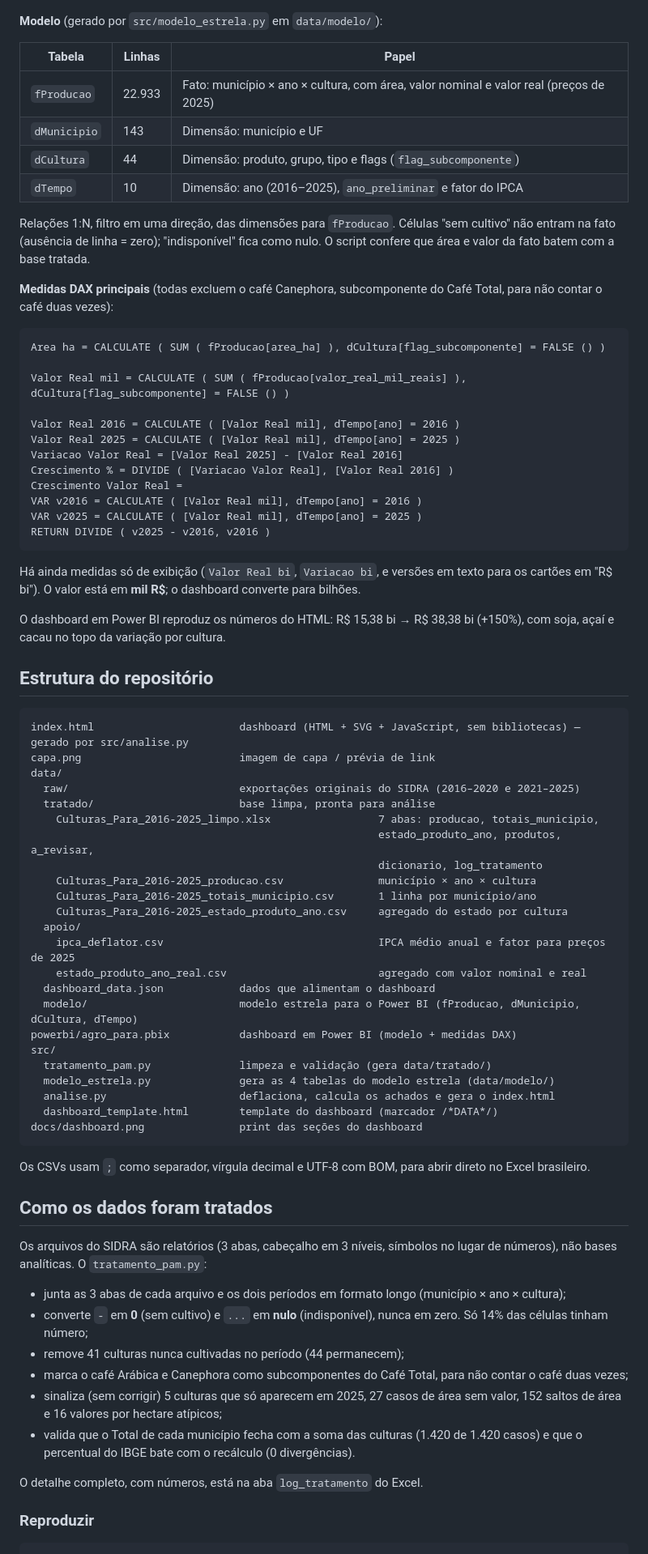
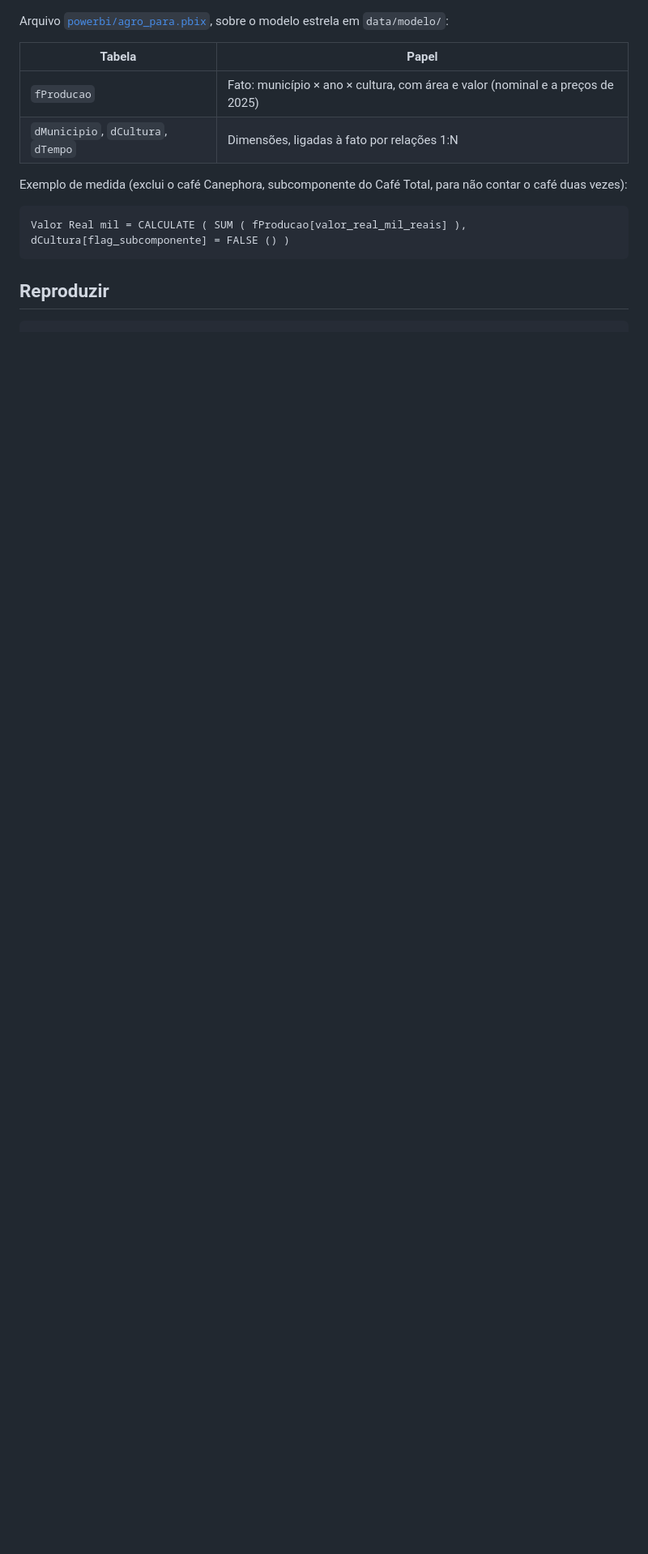
Before and after one commit to lanybcr/Analise-de-dados-sobre-o-agro-no-estado-do-Para-, a Markdown page: README.md, the part around one of its changes. Shown at 81% size. Drawn GitHub-style; blank space fills up the shorter version.

Commit message:
Enxuga o README para quem quer contratar
Co-Authored-By: Claude Sonnet 5.5 <noreply@anthropic.com>

````diff
--- a/README.md
+++ b/README.md
@@ -36,81 +38,19 @@ O mesmo resultado, agora sobre um **modelo estrela** e medidas em **DAX**: [`pow
 ![Dashboard em Power BI](docs/powerbi.png)
 
-**Modelo** (gerado por `src/modelo_estrela.py` em `data/modelo/`):
+Arquivo [`powerbi/agro_para.pbix`](powerbi/agro_para.pbix), sobre o modelo estrela em `data/modelo/`:
 
-| Tabela | Linhas | Papel |
-|---|---|---|
-| `fProducao` | 22.933 | Fato: município × ano × cultura, com área, valor nominal e valor real (preços de 2025) |
-| `dMunicipio` | 143 | Dimensão: município e UF |
-| `dCultura` | 44 | Dimensão: produto, grupo, tipo e flags (`flag_subcomponente`) |
-| `dTempo` | 10 | Dimensão: ano (2016–2025), `ano_preliminar` e fator do IPCA |
+| Tabela | Papel |
+|---|---|
+| `fProducao` | Fato: município × ano × cultura, com área e valor (nominal e a preços de 2025) |
+| `dMunicipio`, `dCultura`, `dTempo` | Dimensões, ligadas à fato por relações 1:N |
 
-Relações 1:N, filtro em uma direção, das dimensões para `fProducao`. Células "sem cultivo" não entram na fato (ausência de linha = zero); "indisponível" fica como nulo. O script confere que área e valor da fato batem com a base tratada.
-
-**Medidas DAX principais** (todas excluem o café Canephora, subcomponente do Café Total, para não contar o café duas vezes):
+Exemplo de medida (exclui o café Canephora, subcomponente do Café Total, para não contar o café duas vezes):
 
 ```dax
-Area ha = CALCULATE ( SUM ( fProducao[area_ha] ), dCultura[flag_subcomponente] = FALSE () )
-
 Valor Real mil = CALCULATE ( SUM ( fProducao[valor_real_mil_reais] ), dCultura[flag_subcomponente] = FALSE () )
-
-Valor Real 2016 = CALCULATE ( [Valor Real mil], dTempo[ano] = 2016 )
-Valor Real 2025 = CALCULATE ( [Valor Real mil], dTempo[ano] = 2025 )
-Variacao Valor Real = [Valor Real 2025] - [Valor Real 2016]
-Crescimento % = DIVIDE ( [Variacao Valor Real], [Valor Real 2016] )
-Crescimento Valor Real =
-VAR v2016 = CALCULATE ( [Valor Real mil], dTempo[ano] = 2016 )
-VAR v2025 = CALCULATE ( [Valor Real mil], dTempo[ano] = 2025 )
-RETURN DIVIDE ( v2025 - v2016, v2016 )
 ```
 
-Há ainda medidas só de exibição (`Valor Real bi`, `Variacao bi`, e versões em texto para os cartões em "R$ bi"). O valor está em **mil R$**; o dashboard converte para bilhões.
-
-O dashboard em Power BI reproduz os números do HTML: R$ 15,38 bi → R$ 38,38 bi (+150%), com soja, açaí e cacau no topo da variação por cultura.
-
-## Estrutura do repositório
-
-```
-index.html                       dashboard (HTML + SVG + JavaScript, sem bibliotecas) — gerado por src/analise.py
-capa.png                         imagem de capa / prévia de link
-data/
-  raw/                           exportações originais do SIDRA (2016–2020 e 2021–2025)
-  tratado/                       base limpa, pronta para análise
-    Culturas_Para_2016-2025_limpo.xlsx                 7 abas: producao, totais_municipio,
-                                                       estado_produto_ano, produtos, a_revisar,
-                                                       dicionario, log_tratamento
-    Culturas_Para_2016-2025_producao.csv               município × ano × cultura
-    Culturas_Para_2016-2025_totais_municipio.csv       1 linha por município/ano
-    Culturas_Para_2016-2025_estado_produto_ano.csv     agregado do estado por cultura
-  apoio/
-    ipca_deflator.csv                                  IPCA médio anual e fator para preços de 2025
-    estado_produto_ano_real.csv                        agregado com valor nominal e real
-  dashboard_data.json            dados que alimentam o dashboard
-  modelo/                        modelo estrela para o Power BI (fProducao, dMunicipio, dCultura, dTempo)
-powerbi/agro_para.pbix           dashboard em Power BI (modelo + medidas DAX)
-src/
-  tratamento_pam.py              limpeza e validação (gera data/tratado/)
-  modelo_estrela.py              gera as 4 tabelas do modelo estrela (data/modelo/)
-  analise.py                     deflaciona, calcula os achados e gera o index.html
-  dashboard_template.html        template do dashboard (marcador /*DATA*/)
-docs/dashboard.png               print das seções do dashboard
-```
-
-Os CSVs usam `;` como separador, vírgula decimal e UTF-8 com BOM, para abrir direto no Excel brasileiro.
-
-## Como os dados foram tratados
-
-Os arquivos do SIDRA são relatórios (3 abas, cabeçalho em 3 níveis, símbolos no lugar de números), não bases analíticas. O `tratamento_pam.py`:
-
-- junta as 3 abas de cada arquivo e os dois períodos em formato longo (município × ano × cultura);
-- converte `-` em **0** (sem cultivo) e `...` em **nulo** (indisponível), nunca em zero. Só 14% das células tinham número;
-- remove 41 culturas nunca cultivadas no período (44 permanecem);
-- marca o café Arábica e Canephora como subcomponentes do Café Total, para não contar o café duas vezes;
-- sinaliza (sem corrigir) 5 culturas que só aparecem em 2025, 27 casos de área sem valor, 152 saltos de área e 16 valores por hectare atípicos;
-- valida que o Total de cada município fecha com a soma das culturas (1.420 de 1.420 casos) e que o percentual do IBGE bate com o recálculo (0 divergências).
-
-O detalhe completo, com números, está na aba `log_tratamento` do Excel.
-
-### Reproduzir
+## Reproduzir
 
 ```bash
 pip install -r requirements.txt
````
Also changed, not shown: other parts of README.md (+21 -38 lines).
